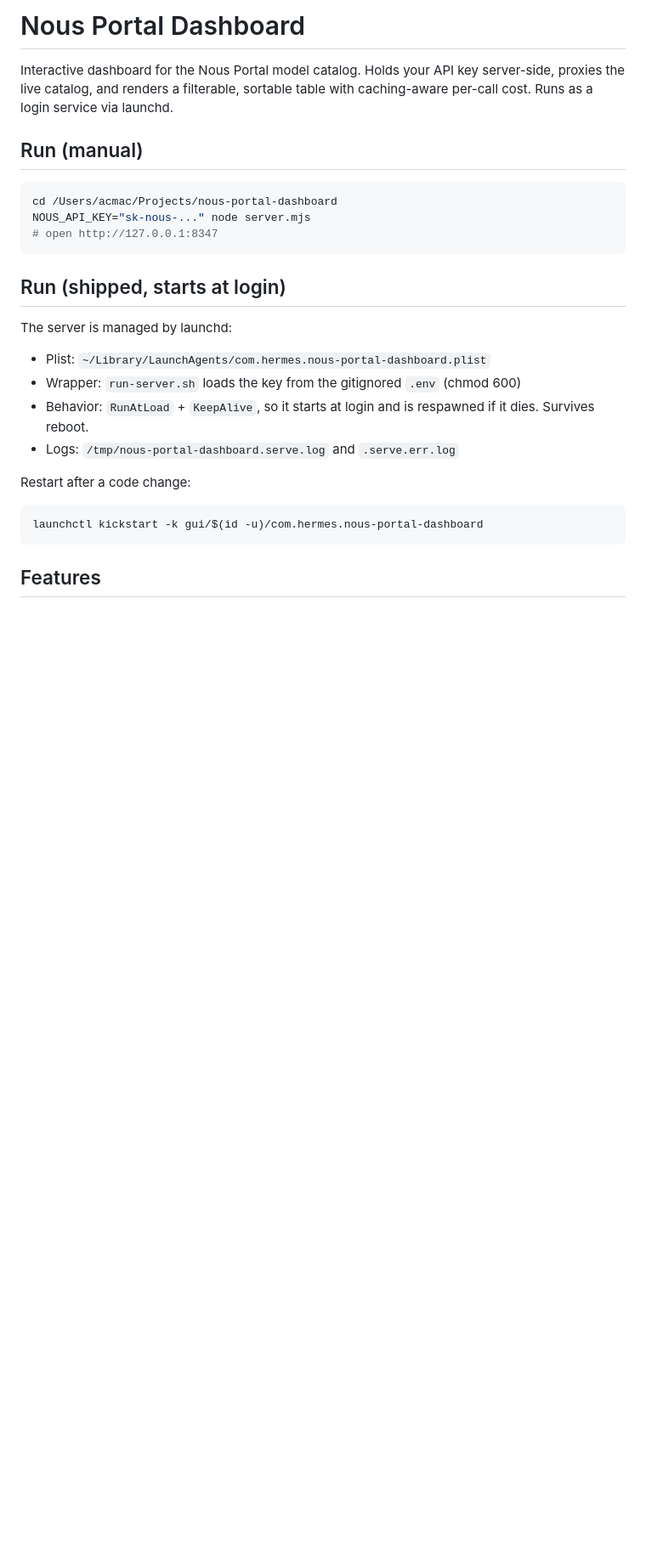
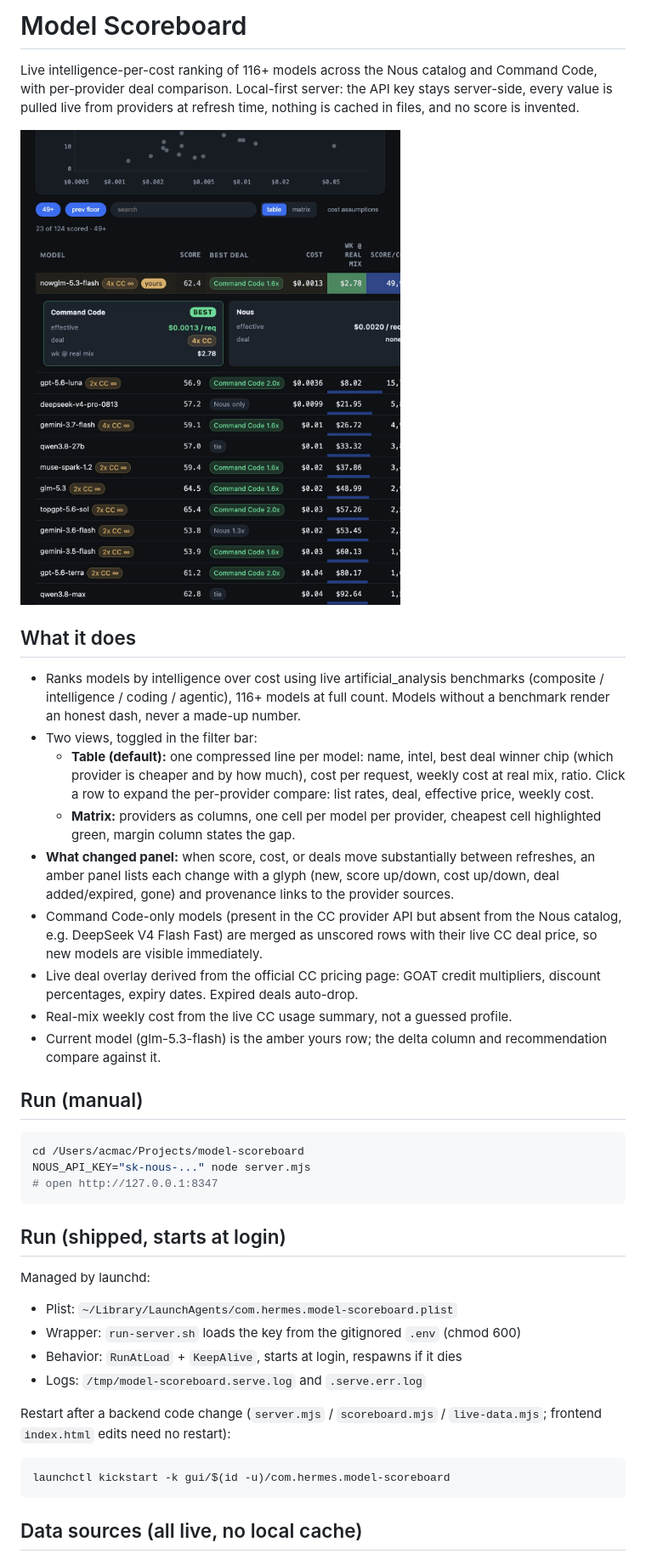
Before and after one commit to anthonycho-ux/model-scoreboard, a Markdown page: README.md, the part around one of its changes. Shown at 85% size. GitHub-like rendering; pictures changed too: scoreboard.png (added); blank space fills up the shorter version.

````diff
--- a/README.md
+++ b/README.md
@@ -1,32 +1,61 @@
-# Nous Portal Dashboard
+# Model Scoreboard
 
-Interactive dashboard for the Nous Portal model catalog. Holds your API key
-server-side, proxies the live catalog, and renders a filterable, sortable
-table with caching-aware per-call cost. Runs as a login service via launchd.
+Live intelligence-per-cost ranking of 116+ models across the Nous catalog and
+Command Code, with per-provider deal comparison. Local-first server: the API
+key stays server-side, every value is pulled live from providers at refresh
+time, nothing is cached in files, and no score is invented.
+
+![Model Scoreboard](scoreboard.png)
+
+## What it does
+
+- Ranks models by intelligence over cost using live artificial_analysis
+  benchmarks (composite / intelligence / coding / agentic), 116+ models at
+  full count. Models without a benchmark render an honest dash, never a
+  made-up number.
+- Two views, toggled in the filter bar:
+  - **Table (default):** one compressed line per model: name, intel, best
+    deal winner chip (which provider is cheaper and by how much), cost per
+    request, weekly cost at real mix, ratio. Click a row to expand the
+    per-provider compare: list rates, deal, effective price, weekly cost.
+  - **Matrix:** providers as columns, one cell per model per provider,
+    cheapest cell highlighted green, margin column states the gap.
+- **What changed panel:** when score, cost, or deals move substantially
+  between refreshes, an amber panel lists each change with a glyph (new,
+  score up/down, cost up/down, deal added/expired, gone) and provenance
+  links to the provider sources.
+- Command Code-only models (present in the CC provider API but absent from
+  the Nous catalog, e.g. DeepSeek V4 Flash Fast) are merged as unscored rows
+  with their live CC deal price, so new models are visible immediately.
+- Live deal overlay derived from the official CC pricing page: GOAT credit
+  multipliers, discount percentages, expiry dates. Expired deals auto-drop.
+- Real-mix weekly cost from the live CC usage summary, not a guessed profile.
+- Current model (glm-5.3-flash) is the amber yours row; the delta column and
+  recommendation compare against it.
 
 ## Run (manual)
 
 ```bash
-cd /Users/acmac/Projects/nous-portal-dashboard
+cd /Users/acmac/Projects/model-scoreboard
 NOUS_API_KEY="sk-nous-..." node server.mjs
 # open http://127.0.0.1:8347
 ```
 
 ## Run (shipped, starts at login)
 
-The server is managed by launchd:
+Managed by launchd:
 
-- Plist: `~/Library/LaunchAgents/com.hermes.nous-portal-dashboard.plist`
+- Plist: `~/Library/LaunchAgents/com.hermes.model-scoreboard.plist`
 - Wrapper: `run-server.sh` loads the key from the gitignored `.env` (chmod 600)
-- Behavior: `RunAtLoad` + `KeepAlive`, so it starts at login and is respawned
-  if it dies. Survives reboot.
-- Logs: `/tmp/nous-portal-dashboard.serve.log` and `.serve.err.log`
+- Behavior: `RunAtLoad` + `KeepAlive`, starts at login, respawns if it dies
+- Logs: `/tmp/model-scoreboard.serve.log` and `.serve.err.log`
 
-Restart after a code change:
+Restart after a backend code change (`server.mjs` / `scoreboard.mjs` /
+`live-data.mjs`; frontend `index.html` edits need no restart):
 
 ```bash
-launchctl kickstart -k gui/$(id -u)/com.hermes.nous-portal-dashboard
+launchctl kickstart -k gui/$(id -u)/com.hermes.model-scoreboard
 ```
 
-## Features
+## Data sources (all live, no local cache)
 
````
Also changed, not shown: other parts of README.md (+22 -38 lines), 2 other files.
